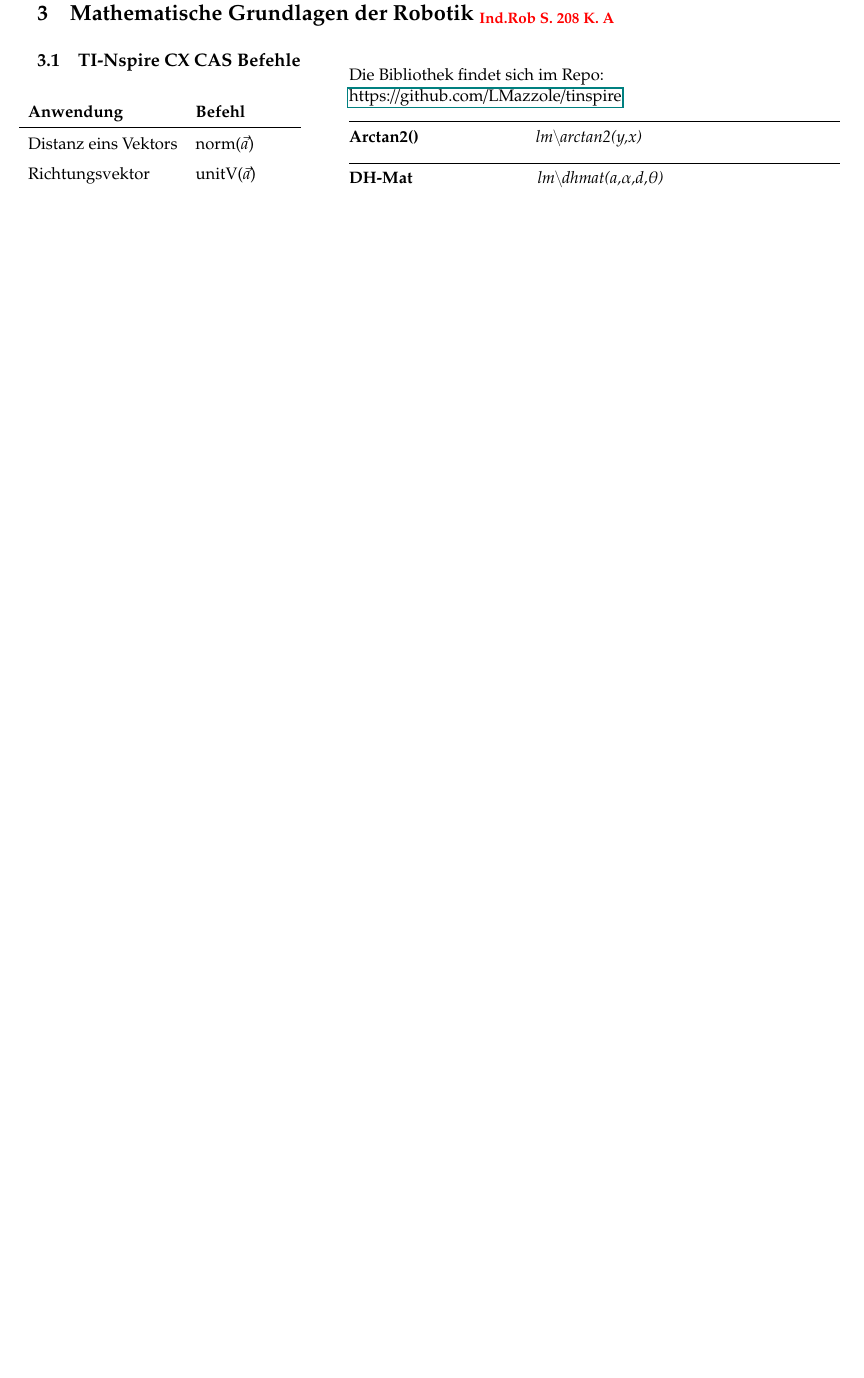
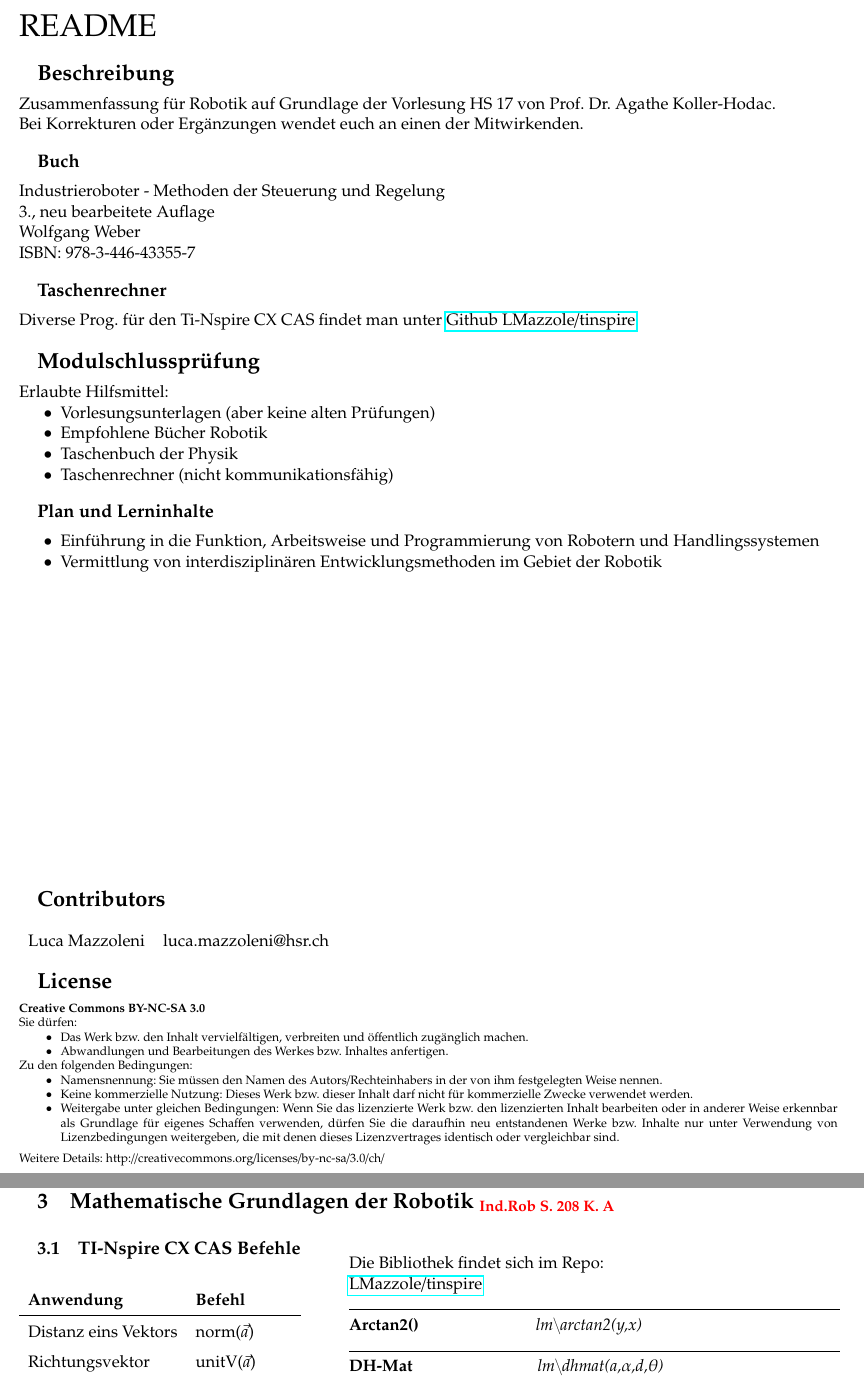
Before and after one commit to HSR-Stud/Robotik17, a LaTeX document (Rob.tex, which reads sections/README.tex, sections/Roboterstellung.tex): part of page 8 of 35 before the commit and two parts of pages 1 and 9 of 36 after it, the two joined at a grey line, cut at the place of the change, the shorter picture padded with empty space. Compiled offline with pdfLaTeX.

Commit message:
added Readme

```diff
--- /dev/null
+++ b/sections/README.tex
@@ -0,0 +1,66 @@
+\thispagestyle{empty}
+\setcounter{page}{0} %Set PageNumber to 0
+{\huge README }
+\section*{Beschreibung}
+Zusammenfassung für Robotik auf Grundlage der Vorlesung HS 17 von Prof. Dr. Agathe Koller-Hodac. \newline
+Bei Korrekturen oder Ergänzungen wendet euch an einen der Mitwirkenden.
+
+\subsection*{Buch}
+Industrieroboter - Methoden der Steuerung und Regelung \newline
+3., neu bearbeitete Auflage\newline
+Wolfgang Weber\newline
+ISBN: 978-3-446-43355-7
+
+\subsection*{Taschenrechner}
+Diverse Prog. für den Ti-Nspire CX CAS findet man unter \href{https://github.com/LMazzole/tinspire}{Github LMazzole/tinspire}
+\section*{Modulschlussprüfung}
+Erlaubte Hilfsmittel:
+\begin{itemize}
+    \item Vorlesungsunterlagen (aber keine alten Prüfungen)
+    \item Empfohlene Bücher Robotik
+    \item Taschenbuch der Physik
+    \item Taschenrechner (nicht kommunikationsfähig)
+\end{itemize}
+
+
+\subsection*{Plan und Lerninhalte}
+%{\scriptsize
+    \begin{itemize}
+        \item Einführung in die Funktion, Arbeitsweise und Programmierung von Robotern und Handlingssystemen
+        \item Vermittlung von interdisziplinären Entwicklungsmethoden im Gebiet der Robotik
+    \end{itemize}
+%}
+\vfill
+\section*{Contributors}
+\begin{tabular}{ll}
+    Luca Mazzoleni& luca.mazzoleni@hsr.ch \\
+\end{tabular}
+
+{\scriptsize
+    \section*{License}
+    \textbf{Creative Commons BY-NC-SA 3.0}
+
+    Sie dürfen:
+    \begin{itemize}
+        \item Das Werk bzw. den Inhalt vervielfältigen, verbreiten und öffentlich
+        zugänglich machen.
+        \item Abwandlungen und Bearbeitungen des Werkes bzw. Inhaltes anfertigen.
+    \end{itemize}
+    Zu den folgenden Bedingungen:
+    \begin{itemize}
+        \item Namensnennung: Sie müssen den Namen des Autors/Rechteinhabers in der von ihm
+        festgelegten Weise nennen.
+        \item Keine kommerzielle Nutzung: Dieses Werk bzw. dieser Inhalt darf nicht für
+        kommerzielle Zwecke verwendet werden.
+        \item  Weitergabe unter gleichen Bedingungen: Wenn Sie das lizenzierte Werk bzw. den
+        lizenzierten Inhalt bearbeiten oder in anderer Weise erkennbar als Grundlage
+        für eigenes Schaffen verwenden, dürfen Sie die daraufhin neu entstandenen
+        Werke bzw. Inhalte nur unter Verwendung von Lizenzbedingungen weitergeben,
+        die mit denen dieses Lizenzvertrages identisch oder vergleichbar sind.
+    \end{itemize}
+    Weitere Details: http://creativecommons.org/licenses/by-nc-sa/3.0/ch/
+}
+%If we meet some day,
+%and you think this stuff is worth it, you can buy me a beer in return.
+\clearpage
+\pagenumbering{arabic}% Arabic page numbers (and reset to 1)
--- a/sections/Roboterstellung.tex
+++ b/sections/Roboterstellung.tex
@@ -16,7 +16,7 @@
 \end{minipage}
 \begin{minipage}{0.6\linewidth}
     \vspace{-1cm}
-    Die Bibliothek findet sich im Repo:\newline \href{LMazzole/tinspire}{https://github.com/LMazzole/tinspire}
+    Die Bibliothek findet sich im Repo:\newline \href{https://github.com/LMazzole/tinspire}{LMazzole/tinspire}
 
     \hrulefill
 
```
Also changed, not shown: Rob.tex (+3 -0 lines), sections/Roboterkomponenten.tex (+1 -1 lines).
